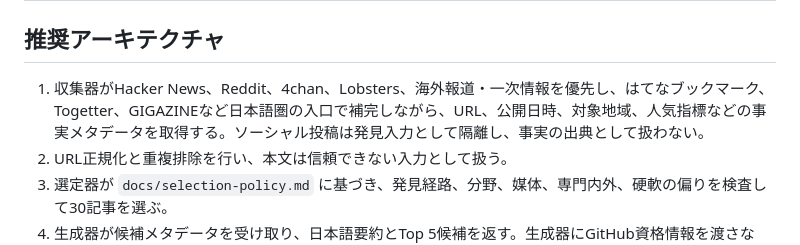
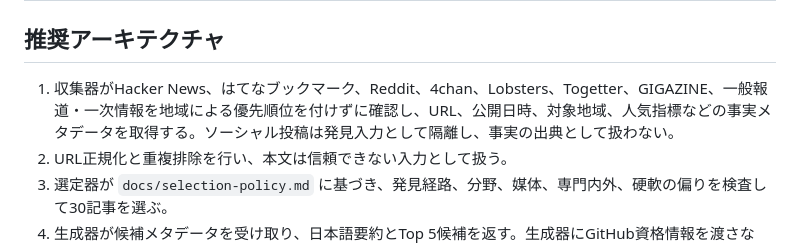
Before and after one commit to floortable/daily-news-digest, a Markdown page: docs/architecture.md, the part around the change. Rendered like a GitHub page.

```diff
--- a/docs/architecture.md
+++ b/docs/architecture.md
@@ -21,7 +21,7 @@
 
 ## 推奨アーキテクチャ
 
-1. 収集器がHacker News、Reddit、4chan、Lobsters、海外報道・一次情報を優先し、はてなブックマーク、Togetter、GIGAZINEなど日本語圏の入口で補完しながら、URL、公開日時、対象地域、人気指標などの事実メタデータを取得する。ソーシャル投稿は発見入力として隔離し、事実の出典として扱わない。
+1. 収集器がHacker News、はてなブックマーク、Reddit、4chan、Lobsters、Togetter、GIGAZINE、一般報道・一次情報を地域による優先順位を付けずに確認し、URL、公開日時、対象地域、人気指標などの事実メタデータを取得する。ソーシャル投稿は発見入力として隔離し、事実の出典として扱わない。
 2. URL正規化と重複排除を行い、本文は信頼できない入力として扱う。
 3. 選定器が `docs/selection-policy.md` に基づき、発見経路、分野、媒体、専門内外、硬軟の偏りを検査して30記事を選ぶ。
 4. 生成器が候補メタデータを受け取り、日本語要約とTop 5候補を返す。生成器にGitHub資格情報を渡さない。
```
Also changed, not shown: README.md (+3 -3 lines), docs/selection-policy.md (+10 -15 lines).
